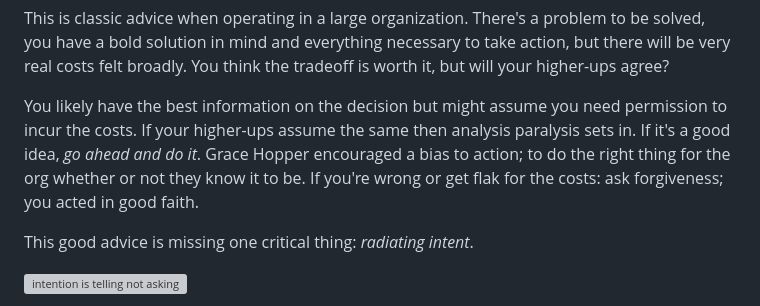
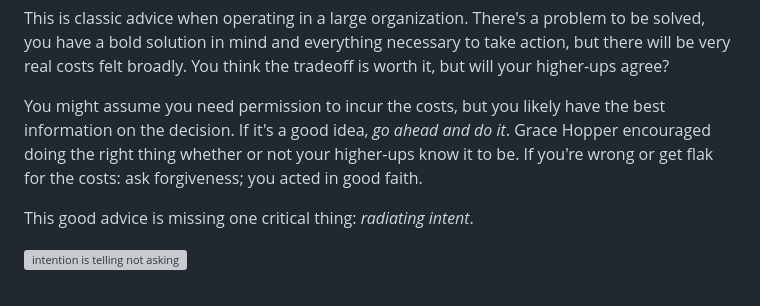
Before and after one commit to leebyron/til, a Markdown page: entries/radiate intent.md, the part around the change. Drawn GitHub-style; grey boxes are pictures that could not be loaded.

Commit message:
edit: radiate intent

```diff
--- a/entries/radiate intent.md
+++ b/entries/radiate intent.md
@@ -19,12 +19,11 @@ to be solved, you have a bold solution in mind and everything necessary to take
 action, but there will be very real costs felt broadly. You think the tradeoff
 is worth it, but will your higher-ups agree?
 
-You likely have the best information on the decision but might assume you need
-permission to incur the costs. If your higher-ups assume the same then analysis
-paralysis sets in. If it's a good idea, _go ahead and do it_. Grace Hopper
-encouraged a bias to action; to do the right thing for the org whether or not
-they know it to be. If you're wrong or get flak for the costs: ask forgiveness;
-you acted in good faith.
+You might assume you need permission to incur the costs, but you likely have the
+best information on the decision. If it's a good idea, _go ahead and do it_.
+Grace Hopper encouraged doing the right thing whether or not your higher-ups
+know it to be. If you're wrong or get flak for the costs: ask forgiveness; you
+acted in good faith.
 
 This good advice is missing one critical thing: _radiating intent_.
 
```
